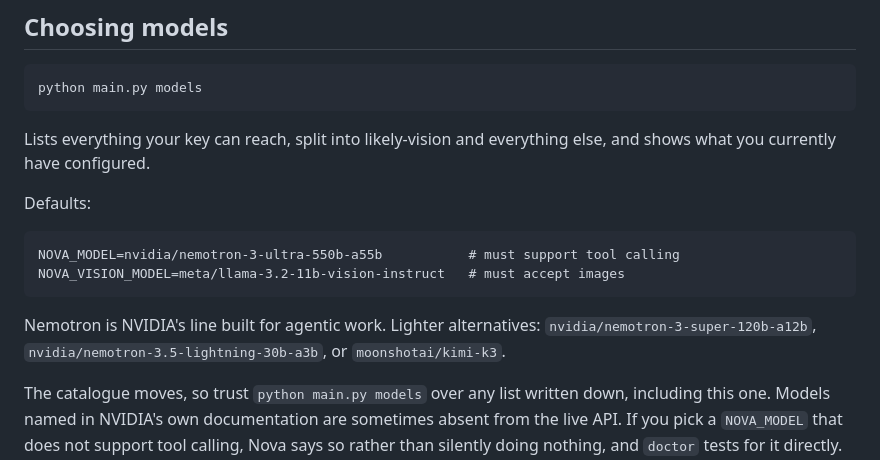
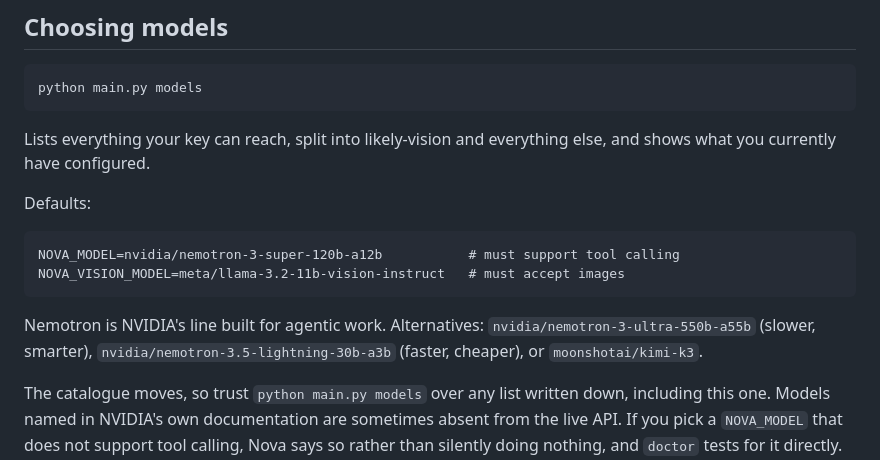
Before and after one commit to Kamiko-Weeb/nova, a Markdown page: README.md, the part around the change. Drawn GitHub-style.

Commit message:
README: give the default model the code actually uses
It listed nemotron-3-ultra as the default and nemotron-3-super as a
lighter alternative; config.py and .env.example default to super.

Co-Authored-By: Claude Opus 5.5 <noreply@anthropic.com>

````diff
--- a/README.md
+++ b/README.md
@@ -316,13 +316,14 @@ else, and shows what you currently have configured.
 Defaults:
 
 ```
-NOVA_MODEL=nvidia/nemotron-3-ultra-550b-a55b           # must support tool calling
+NOVA_MODEL=nvidia/nemotron-3-super-120b-a12b           # must support tool calling
 NOVA_VISION_MODEL=meta/llama-3.2-11b-vision-instruct   # must accept images
 ```
 
-Nemotron is NVIDIA's line built for agentic work. Lighter alternatives:
-`nvidia/nemotron-3-super-120b-a12b`,
-`nvidia/nemotron-3.5-lightning-30b-a3b`, or `moonshotai/kimi-k3`.
+Nemotron is NVIDIA's line built for agentic work. Alternatives:
+`nvidia/nemotron-3-ultra-550b-a55b` (slower, smarter),
+`nvidia/nemotron-3.5-lightning-30b-a3b` (faster, cheaper), or
+`moonshotai/kimi-k3`.
 
 The catalogue moves, so trust `python main.py models` over any list written
 down, including this one. Models named in NVIDIA's own documentation are
````
